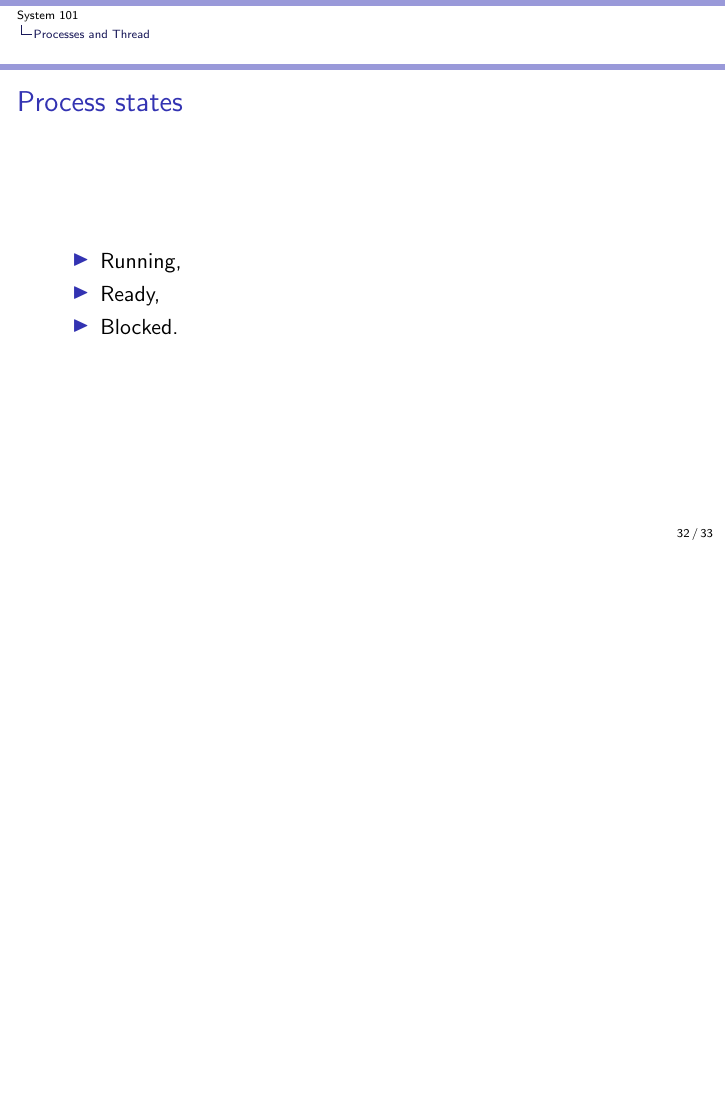
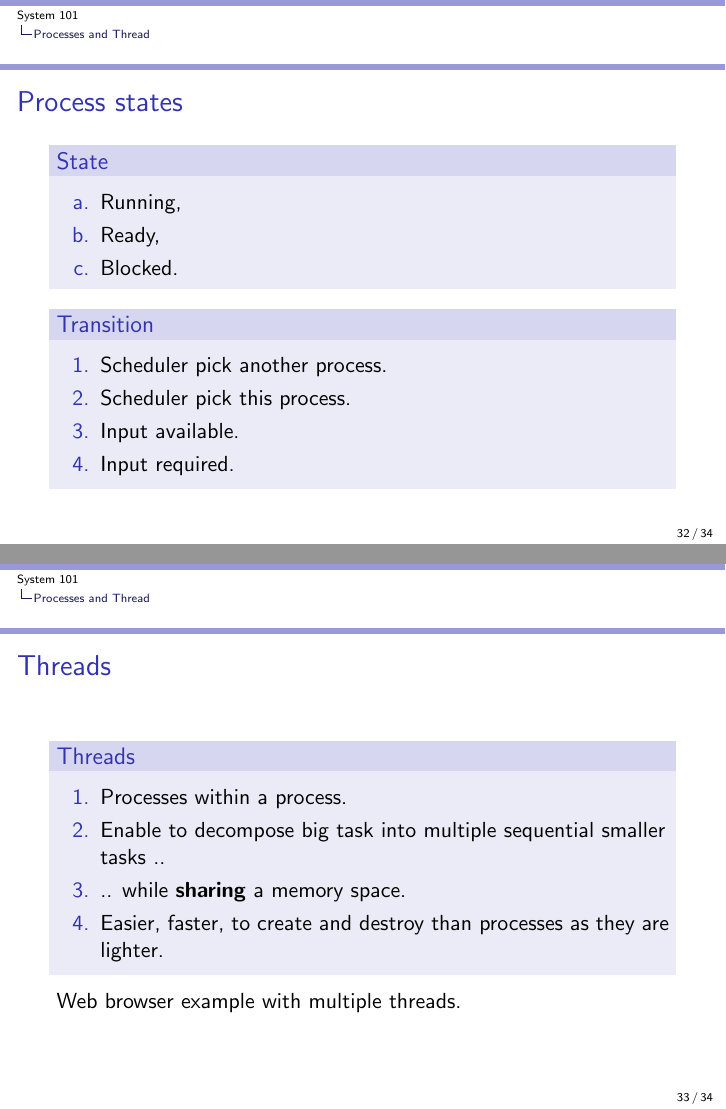
Before and after one commit to auzias/sys-101, LaTeX slides (slides/all.tex, which reads slides/3-processes_and_threads.tex): page 32 of 33 before the commit and pages 32 and 33 of 34 after it, the two joined at a grey line, the shorter picture padded with empty space. Compiled offline with pdfLaTeX.

Commit message:
processes done, threads started. Slides updated

```diff
--- a/slides/3-processes_and_threads.tex
+++ b/slides/3-processes_and_threads.tex
@@ -98,9 +98,32 @@
 
   \begin{frame}
     \frametitle{Process states}
-        \begin{itemize}
-          \item Running,
-          \item Ready,
-          \item Blocked.
-        \end{itemize}
+        \begin{block}{State}
+          \begin{enumerate}[a.]
+            \item Running,
+            \item Ready,
+            \item Blocked.
+          \end{enumerate}
+        \end{block}
+        \begin{block}{Transition}
+          \begin{enumerate}[1.]
+            \item Scheduler pick another process.
+            \item Scheduler pick this process.
+            \item Input available.
+            \item Input required.
+          \end{enumerate}
+        \end{block}
   \end{frame}
+
+  \begin{frame}
+    \frametitle{Threads}
+        \begin{block}{Threads}
+          \begin{enumerate}
+            \item Processes within a process.
+            \item Enable to decompose big task into multiple sequential smaller tasks ..
+            \item .. while \textbf{sharing} a memory space.
+            \item Easier, faster, to create and destroy than processes as they are lighter.
+          \end{enumerate}
+        \end{block}
+	Web browser example with multiple threads.
+  \end{frame}
```
Also changed, not shown: slides/slides.pdf, slides/3-processes_and_threads.tex (2 more changed lines).
